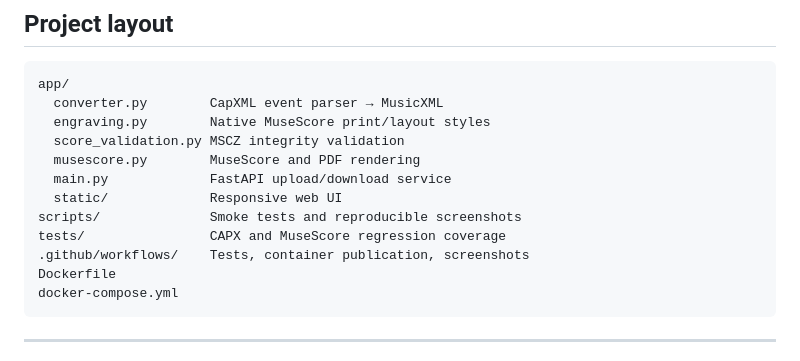
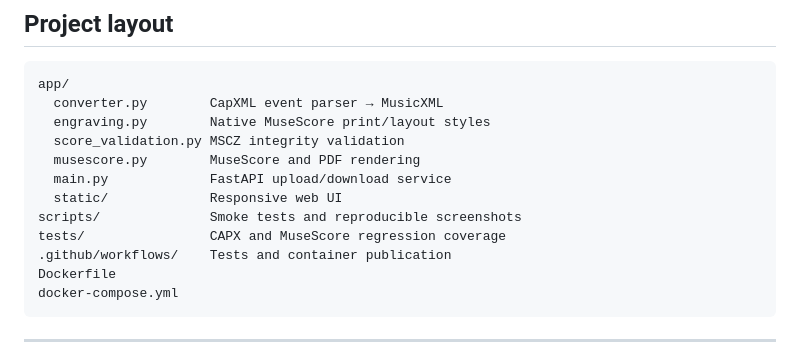
Before and after one commit to shuach613/capellabridge, a Markdown page: README.md, the part around the change. GitHub-like rendering.

Commit message:
docs: reflect the clean one-workflow release structure

````diff
--- a/README.md
+++ b/README.md
@@ -102,7 +102,7 @@ app/
   static/             Responsive web UI
 scripts/              Smoke tests and reproducible screenshots
 tests/                CAPX and MuseScore regression coverage
-.github/workflows/    Tests, container publication, screenshots
+.github/workflows/    Tests and container publication
 Dockerfile
 docker-compose.yml
 ```
````
